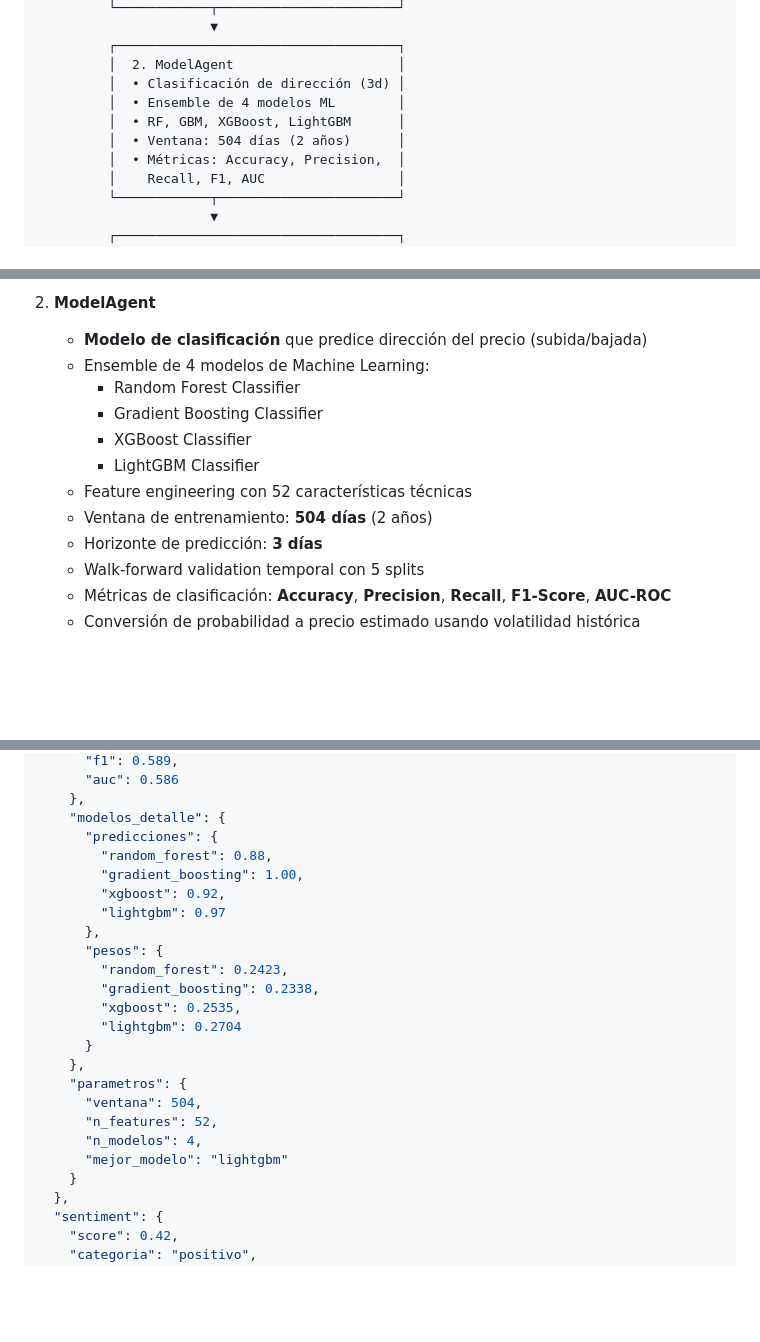
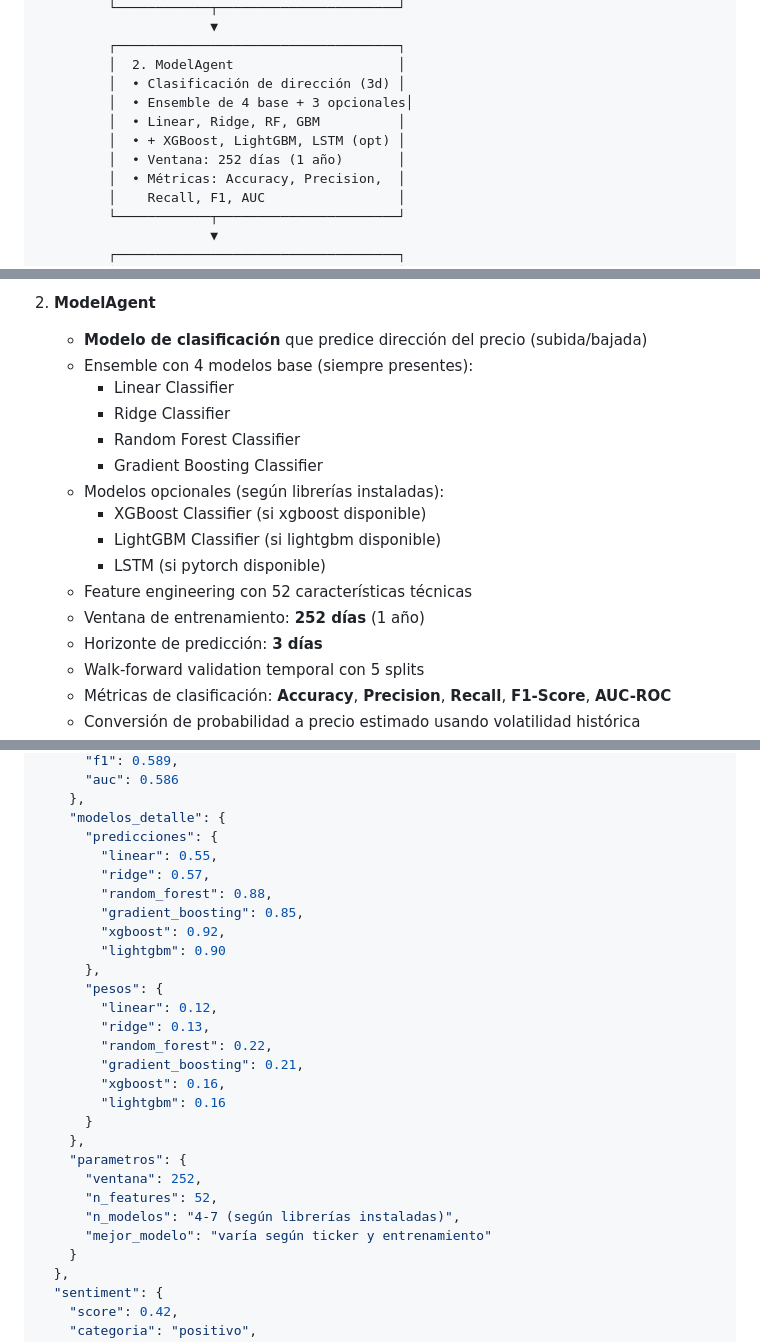
Before and after one commit to fabianacid/TP_Final, a Markdown page: README.md, 3 parts joined by grey strips. Drawn GitHub-style; blank space fills up the shorter version.

```diff
--- a/README.md
+++ b/README.md
@@ -97,9 +97,10 @@ graph TB
          ┌────────────────────────────────────┐
          │  2. ModelAgent                     │
          │  • Clasificación de dirección (3d) │
-         │  • Ensemble de 4 modelos ML        │
-         │  • RF, GBM, XGBoost, LightGBM      │
-         │  • Ventana: 504 días (2 años)      │
+         │  • Ensemble de 4 base + 3 opcionales│
+         │  • Linear, Ridge, RF, GBM          │
+         │  • + XGBoost, LightGBM, LSTM (opt) │
+         │  • Ventana: 252 días (1 año)       │
          │  • Métricas: Accuracy, Precision,  │
          │    Recall, F1, AUC                 │
          └────────────┬───────────────────────┘
@@ -150,13 +151,17 @@ graph TB
 
 2. **ModelAgent**
    - **Modelo de clasificación** que predice dirección del precio (subida/bajada)
-   - Ensemble de 4 modelos de Machine Learning:
+   - Ensemble con 4 modelos base (siempre presentes):
+     - Linear Classifier
+     - Ridge Classifier
      - Random Forest Classifier
      - Gradient Boosting Classifier
-     - XGBoost Classifier
-     - LightGBM Classifier
+   - Modelos opcionales (según librerías instaladas):
+     - XGBoost Classifier (si xgboost disponible)
+     - LightGBM Classifier (si lightgbm disponible)
+     - LSTM (si pytorch disponible)
    - Feature engineering con 52 características técnicas
-   - Ventana de entrenamiento: **504 días** (2 años)
+   - Ventana de entrenamiento: **252 días** (1 año)
    - Horizonte de predicción: **3 días**
    - Walk-forward validation temporal con 5 splits
    - Métricas de clasificación: **Accuracy**, **Precision**, **Recall**, **F1-Score**, **AUC-ROC**
@@ -710,23 +715,27 @@ password=SecurePass123!
     },
     "modelos_detalle": {
       "predicciones": {
+        "linear": 0.55,
+        "ridge": 0.57,
         "random_forest": 0.88,
-        "gradient_boosting": 1.00,
+        "gradient_boosting": 0.85,
         "xgboost": 0.92,
-        "lightgbm": 0.97
+        "lightgbm": 0.90
       },
       "pesos": {
-        "random_forest": 0.2423,
-        "gradient_boosting": 0.2338,
-        "xgboost": 0.2535,
-        "lightgbm": 0.2704
+        "linear": 0.12,
+        "ridge": 0.13,
+        "random_forest": 0.22,
+        "gradient_boosting": 0.21,
+        "xgboost": 0.16,
+        "lightgbm": 0.16
       }
     },
     "parametros": {
-      "ventana": 504,
+      "ventana": 252,
       "n_features": 52,
-      "n_modelos": 4,
-      "mejor_modelo": "lightgbm"
+      "n_modelos": "4-7 (según librerías instaladas)",
+      "mejor_modelo": "varía según ticker y entrenamiento"
     }
   },
   "sentiment": {
```
Also changed, not shown: other parts of README.md (+4 -4 lines), docs/ANEXO_TECNICO_CALCULOS.md (+68 -74 lines).
